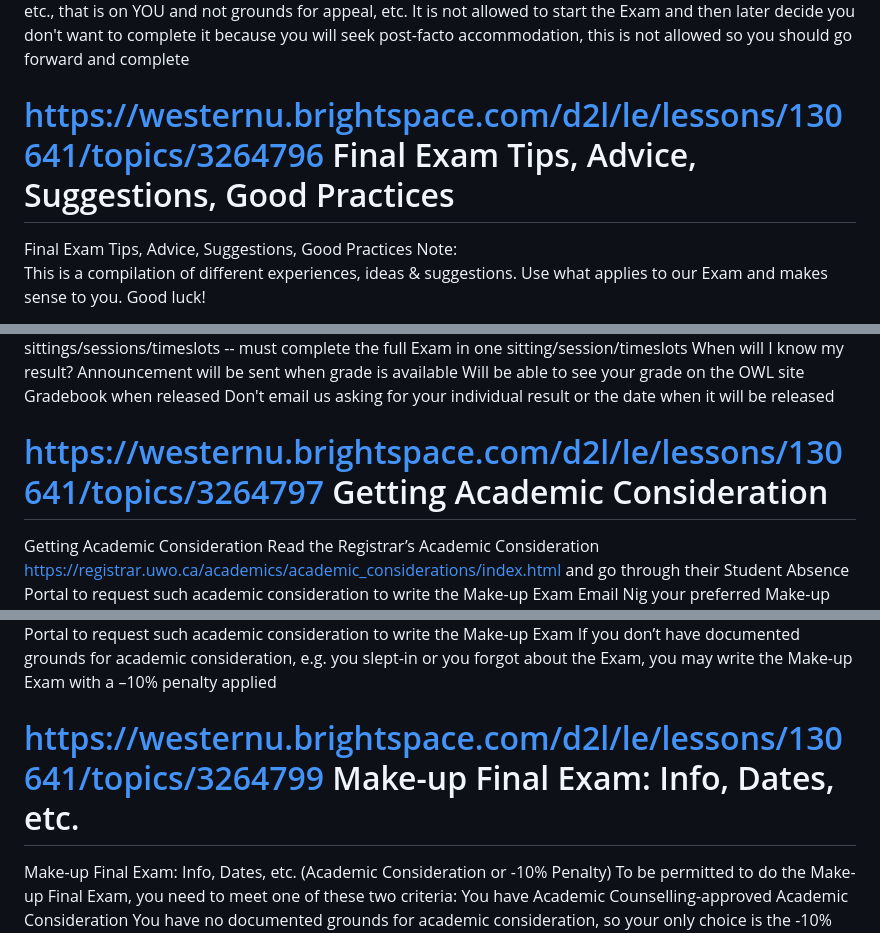
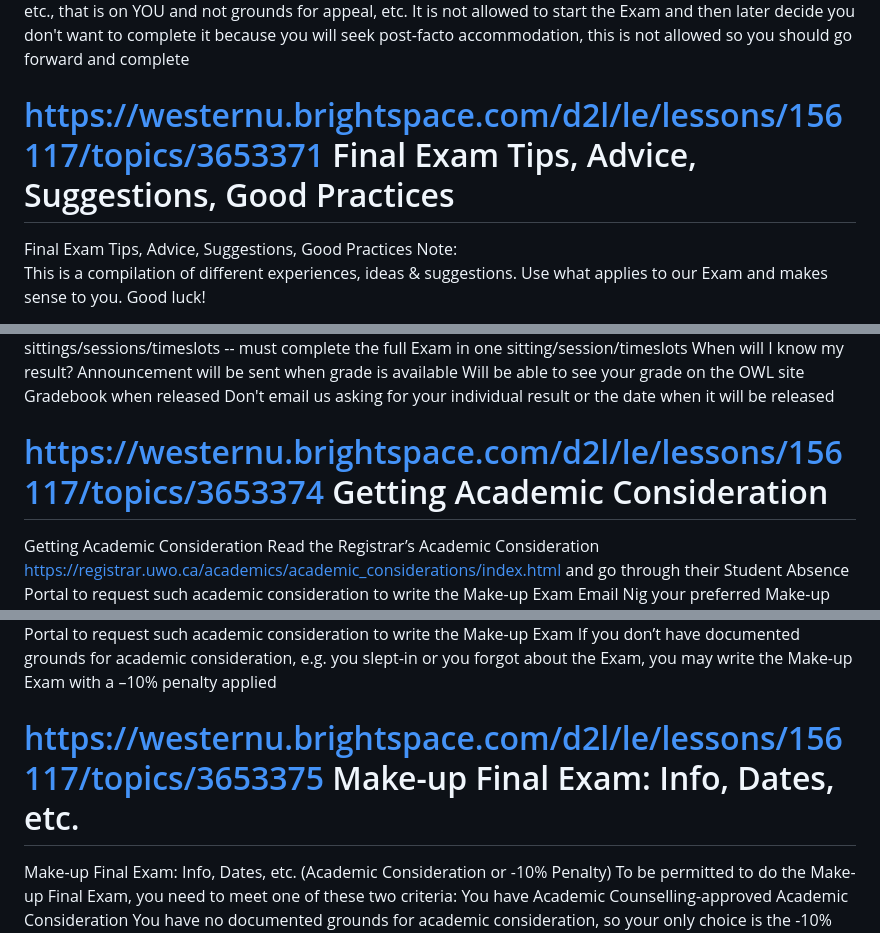
Before and after one commit to dbousfie/1026bot, a Markdown page: syllabus.md, 3 parts joined by grey strips. Drawn GitHub-style.

```diff
--- a/syllabus.md
+++ b/syllabus.md
@@ -1635,7 +1633,7 @@ Caution: if you don't read exam-related information, updates, emails, notificati
 Caution: if you rely on misinformation/disinformation from Facebook, Twitter, Discord, Reddit, etc., that is on YOU and not grounds for appeal, etc.
 It is not allowed to start the Exam and then later decide you don't want to complete it because you will seek post-facto accommodation, this is not allowed so you should go forward and complete
 
-# https://westernu.brightspace.com/d2l/le/lessons/130641/topics/3264796 Final Exam Tips, Advice, Suggestions, Good Practices
+# https://westernu.brightspace.com/d2l/le/lessons/156117/topics/3653371 Final Exam Tips, Advice, Suggestions, Good Practices
 
 Final Exam Tips, Advice,
 Suggestions, Good Practices
@@ -1746,7 +1744,7 @@ Announcement will be sent when grade is available
 Will be able to see your grade on the OWL site Gradebook when released
 Don't email us asking for your individual result or the date when it will be released
 
-# https://westernu.brightspace.com/d2l/le/lessons/130641/topics/3264797 Getting Academic Consideration
+# https://westernu.brightspace.com/d2l/le/lessons/156117/topics/3653374 Getting Academic Consideration
 
 Getting Academic Consideration
 Read the Registrar’s Academic Consideration https://registrar.uwo.ca/academics/academic_considerations/index.html and go through their Student Absence Portal to request such academic consideration to write the Make-up Exam
@@ -1770,7 +1768,7 @@ Note: this is during the Official Exam period, so per the Office of the Registra
 Documented Absence Academic Consideration: to request academic consideration for your medical, varsity sport, or other documented matter, you should read the Registrar’s Academic Consideration https://registrar.uwo.ca/academics/academic_considerations/index.html and go through their Student Absence Portal to request such academic consideration to write the Make-up Exam
 If you don’t have documented grounds for academic consideration, e.g. you slept-in or you forgot about the Exam, you may write the Make-up Exam with a –10% penalty applied
 
-# https://westernu.brightspace.com/d2l/le/lessons/130641/topics/3264799 Make-up Final Exam: Info, Dates, etc.
+# https://westernu.brightspace.com/d2l/le/lessons/156117/topics/3653375 Make-up Final Exam: Info, Dates, etc.
 
 Make-up Final Exam: Info, Dates, etc.
 (Academic Consideration or -10% Penalty)
```
Also changed, not shown: other parts of syllabus.md (+8 -10 lines).
